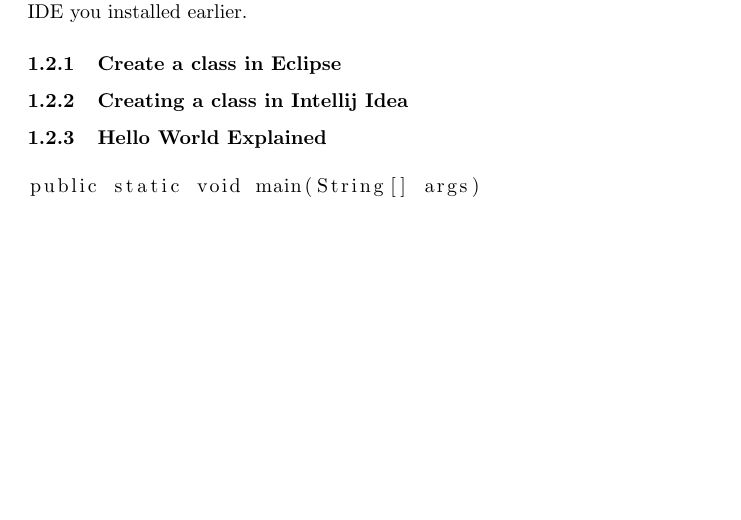
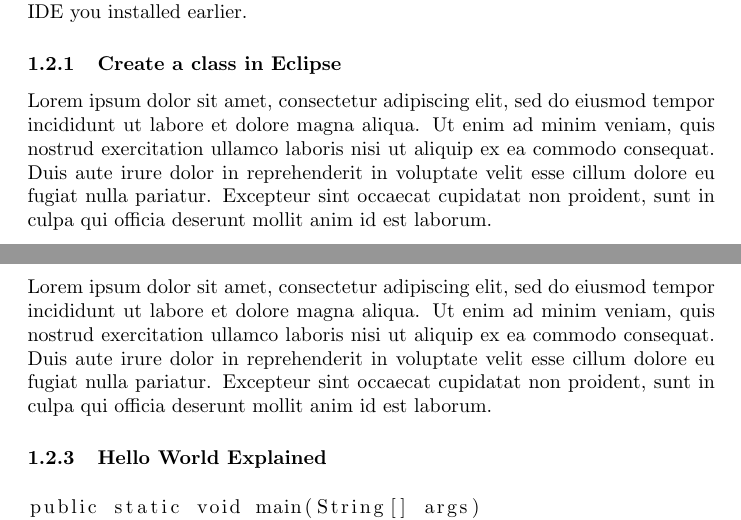
Before and after one commit to virustotalop/classy, a LaTeX document (shittyjava.tex): part of page 3 of 4 before the commit and two parts of pages 3 and 4 of 4 after it, the two joined at a grey line, cut so that both start at the same text, the shorter picture padded with empty space. Compiled offline with pdfLaTeX.

Commit message:
Add filler text to class creating subsubsections

```diff
--- a/shittyjava.tex
+++ b/shittyjava.tex
@@ -37,10 +37,12 @@ Now you are ready to explore the \emph{world of programming}. To start you will
 to make a java class file. This process is a little bit different depending on the IDE you installed earlier.
 
 \subsubsection{Create a class in Eclipse}
+Lorem ipsum dolor sit amet, consectetur adipiscing elit, sed do eiusmod tempor incididunt ut labore et dolore magna aliqua. Ut enim ad minim veniam, quis nostrud exercitation ullamco laboris nisi ut aliquip ex ea commodo consequat. Duis aute irure dolor in reprehenderit in voluptate velit esse cillum dolore eu fugiat nulla pariatur. Excepteur sint occaecat cupidatat non proident, sunt in culpa qui officia deserunt mollit anim id est laborum.
 
 
 
 \subsubsection{Creating a class in Intellij Idea}
+Lorem ipsum dolor sit amet, consectetur adipiscing elit, sed do eiusmod tempor incididunt ut labore et dolore magna aliqua. Ut enim ad minim veniam, quis nostrud exercitation ullamco laboris nisi ut aliquip ex ea commodo consequat. Duis aute irure dolor in reprehenderit in voluptate velit esse cillum dolore eu fugiat nulla pariatur. Excepteur sint occaecat cupidatat non proident, sunt in culpa qui officia deserunt mollit anim id est laborum.
 
 
 
```
